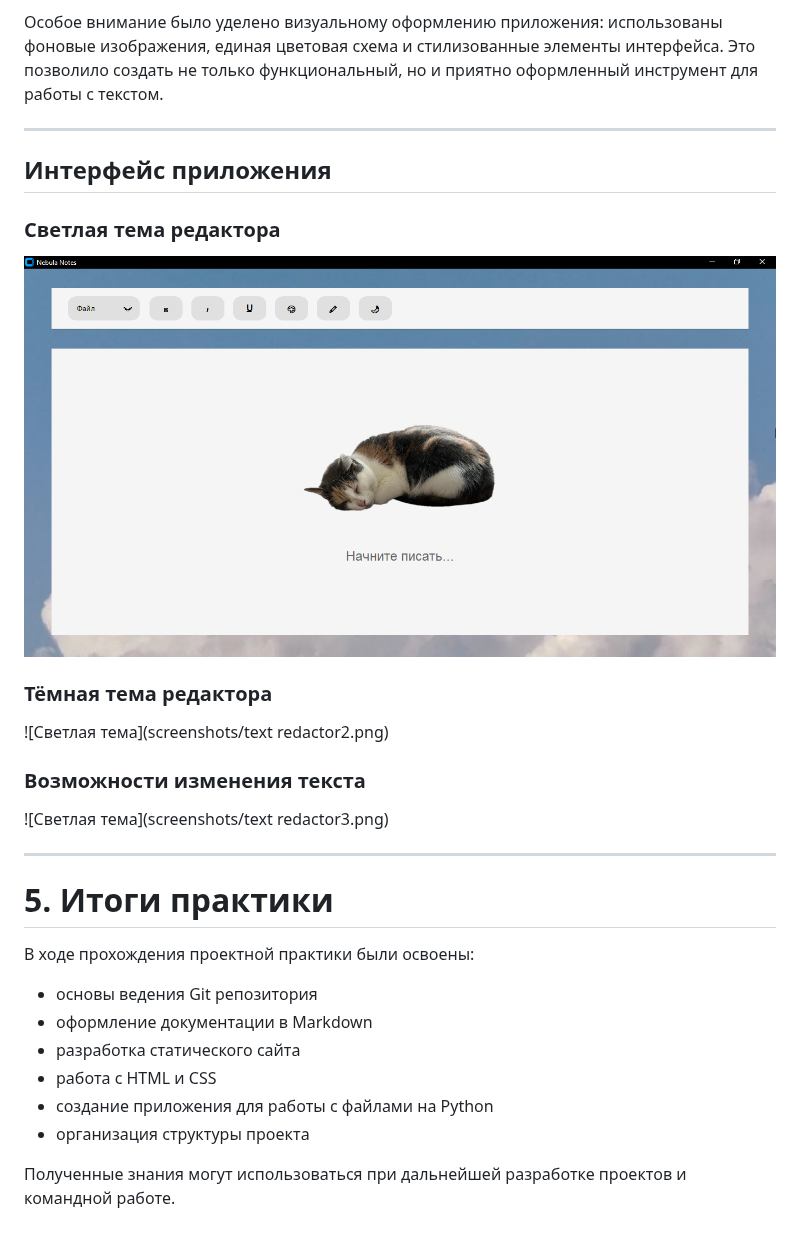
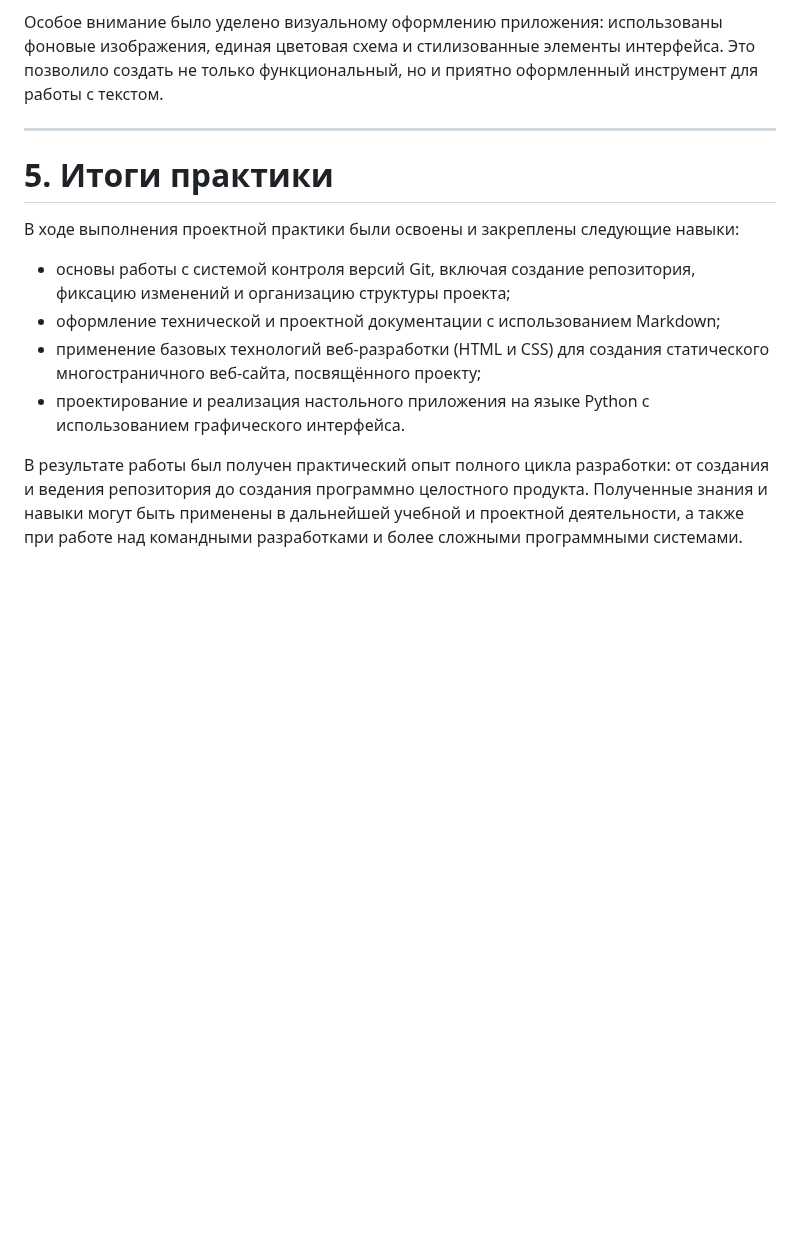
Before and after one commit to Velissimus/project-practice-2026, a Markdown page: docs/README.md, the part around one of its changes. Rendered like a GitHub page; blank space fills up the shorter version.

```diff
--- a/docs/README.md
+++ b/docs/README.md
@@ -317,31 +332,13 @@ Tkinter Events
 
 ---
 
-## Интерфейс приложения
-
-### Светлая тема редактора
-
-![Светлая тема](screenshots/textredactor1.png)
-
-### Тёмная тема редактора
-
-![Светлая тема](screenshots/text redactor2.png)
-
-### Возможности изменения текста
-
-![Светлая тема](screenshots/text redactor3.png)
-
----
-
 # 5. Итоги практики
 
-В ходе прохождения проектной практики были освоены:
+В ходе выполнения проектной практики были освоены и закреплены следующие навыки:
 
-- основы ведения Git репозитория
-- оформление документации в Markdown
-- разработка статического сайта
-- работа с HTML и CSS
-- создание приложения для работы с файлами на Python
-- организация структуры проекта
+- основы работы с системой контроля версий Git, включая создание репозитория, фиксацию изменений и организацию структуры проекта;
+- оформление технической и проектной документации с использованием Markdown;
+- применение базовых технологий веб-разработки (HTML и CSS) для создания статического многостраничного веб-сайта, посвящённого проекту;
+- проектирование и реализация настольного приложения на языке Python с использованием графического интерфейса.
 
-Полученные знания могут использоваться при дальнейшей разработке проектов и командной работе.
+В результате работы был получен практический опыт полного цикла разработки: от создания и ведения репозитория до создания программно целостного продукта. Полученные знания и навыки могут быть применены в дальнейшей учебной и проектной деятельности, а также при работе над командными разработками и более сложными программными системами.
```
Also changed, not shown: other parts of docs/README.md (+16 -1 lines).
